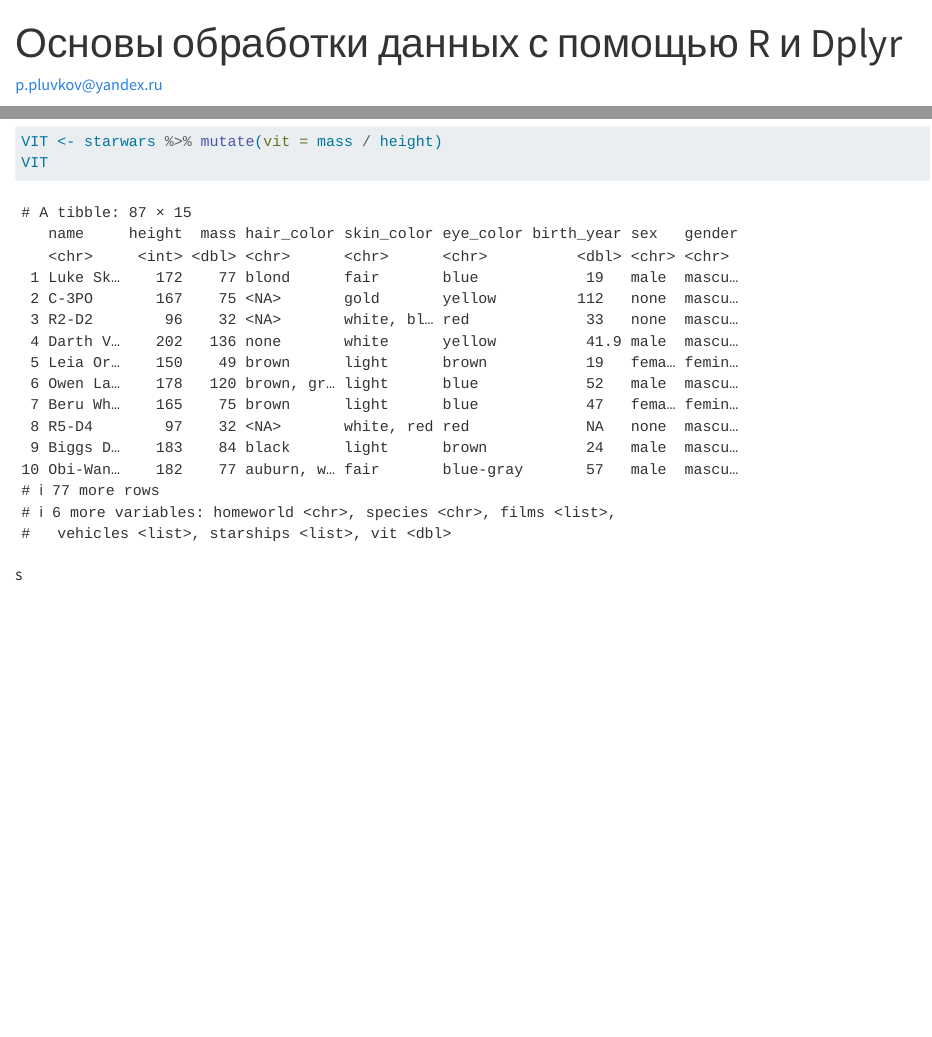
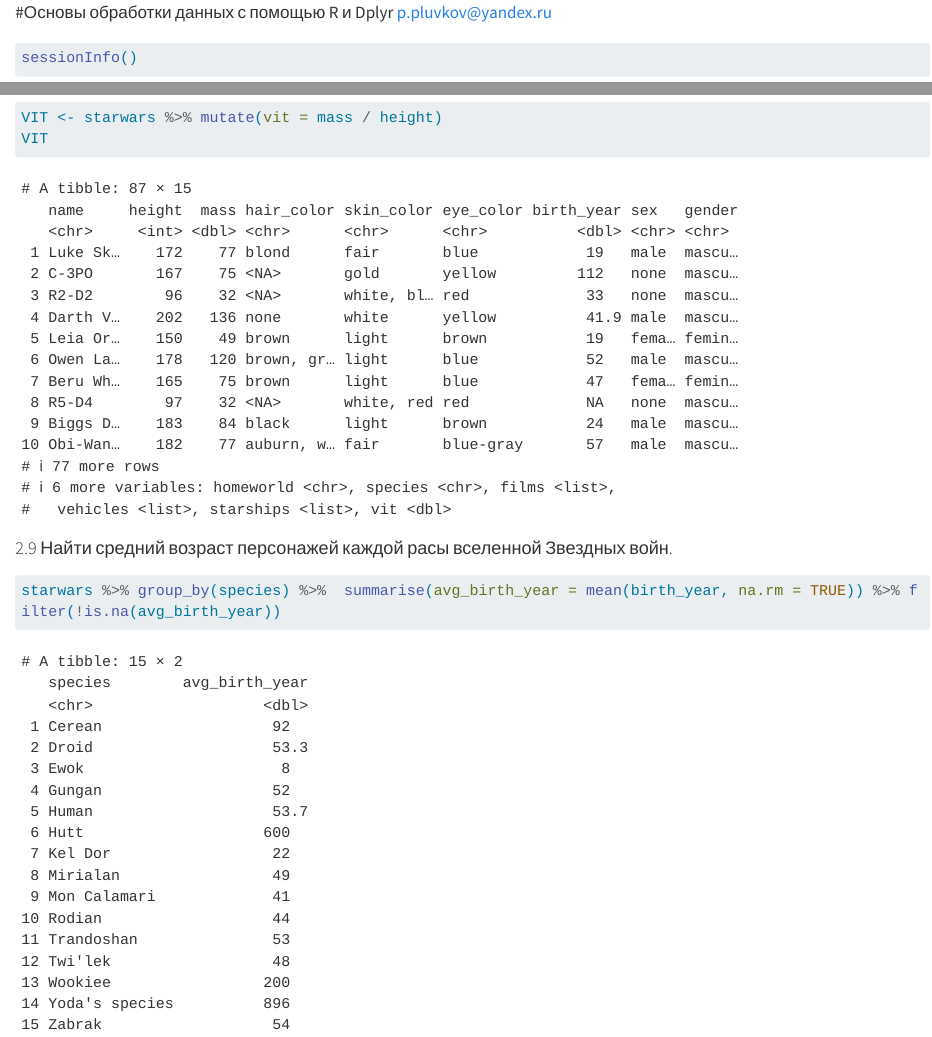
Before and after one commit to ZWIYS/IATIIST, a Quarto document (Lab_2/Lab_2.qmd): the page in a window 1100 px wide, from its top, and a second part further down, joined at a grey line. Rendered offline with R 4.5, knitr and Pandoc in place of Quarto, with nearby package versions; drawn as R Markdown's standard HTML page in place of the format the file asks for; long lines of code are wrapped.

Commit message:
editing pr

````diff
--- a/Lab_2/Lab_2.qmd
+++ b/Lab_2/Lab_2.qmd
@@ -1,11 +1,12 @@
 ---
-title: "Основы обработки данных с помощью R и Dplyr"
 author: "p.pluvkov@yandex.ru"
 format:
   md:
     output-file: README.md
 ---
 
+#Основы обработки данных с помощью R и Dplyr
+p.pluvkov@yandex.ru
 ```{r}
 #| label: sessionInfo
 sessionInfo()
@@ -107,8 +108,9 @@
 ```
 
 
+#### 2.9 Найти средний возраст персонажей каждой расы вселенной Звездных войн.
 
-
-
-
-s
+```{r}
+#| label: q9
+starwars %>% group_by(species) %>%  summarise(avg_birth_year = mean(birth_year, na.rm = TRUE)) %>% filter(!is.na(avg_birth_year))
+```
````
Also changed, not shown: Lab_2/README.md.
